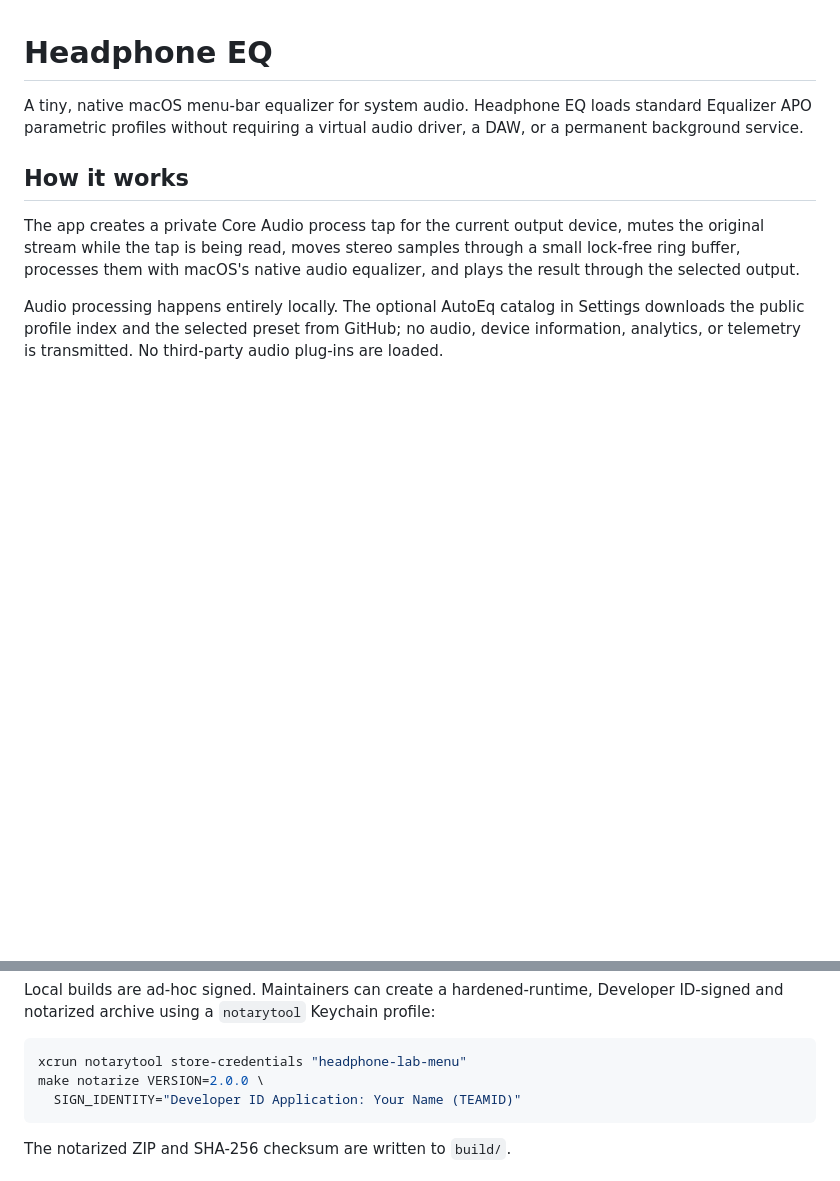
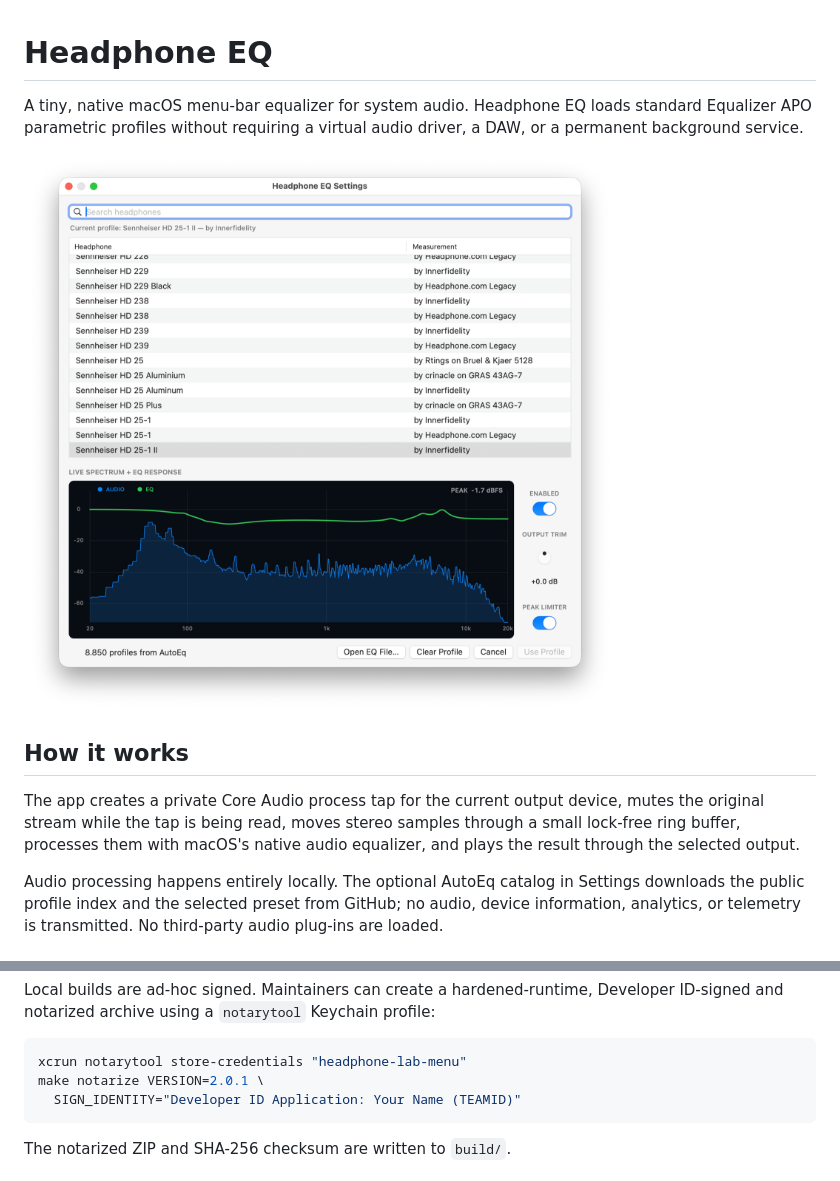
Before and after one commit to mjhagen/headphone-lab-menu, a Markdown page: README.md, 2 parts joined by grey strips. Drawn GitHub-style; pictures changed too: docs/settings.png (added); blank space fills up the shorter version.

````diff
--- a/README.md
+++ b/README.md
@@ -3,6 +3,8 @@
 A tiny, native macOS menu-bar equalizer for system audio. Headphone EQ loads
 standard Equalizer APO parametric profiles without requiring a virtual audio
 driver, a DAW, or a permanent background service.
+
+![Headphone EQ Settings with the AutoEq catalog, live spectrum, output trim, and peak limiter](docs/settings.png)
 
 ## How it works
 
@@ -117,7 +119,7 @@ Developer ID-signed and notarized archive using a `notarytool` Keychain profile:
 
 ```sh
 xcrun notarytool store-credentials "headphone-lab-menu"
-make notarize VERSION=2.0.0 \
+make notarize VERSION=2.0.1 \
   SIGN_IDENTITY="Developer ID Application: Your Name (TEAMID)"
 ```
 
````
Also changed, not shown: CHANGELOG.md (+6 -0 lines), 3 other files.
